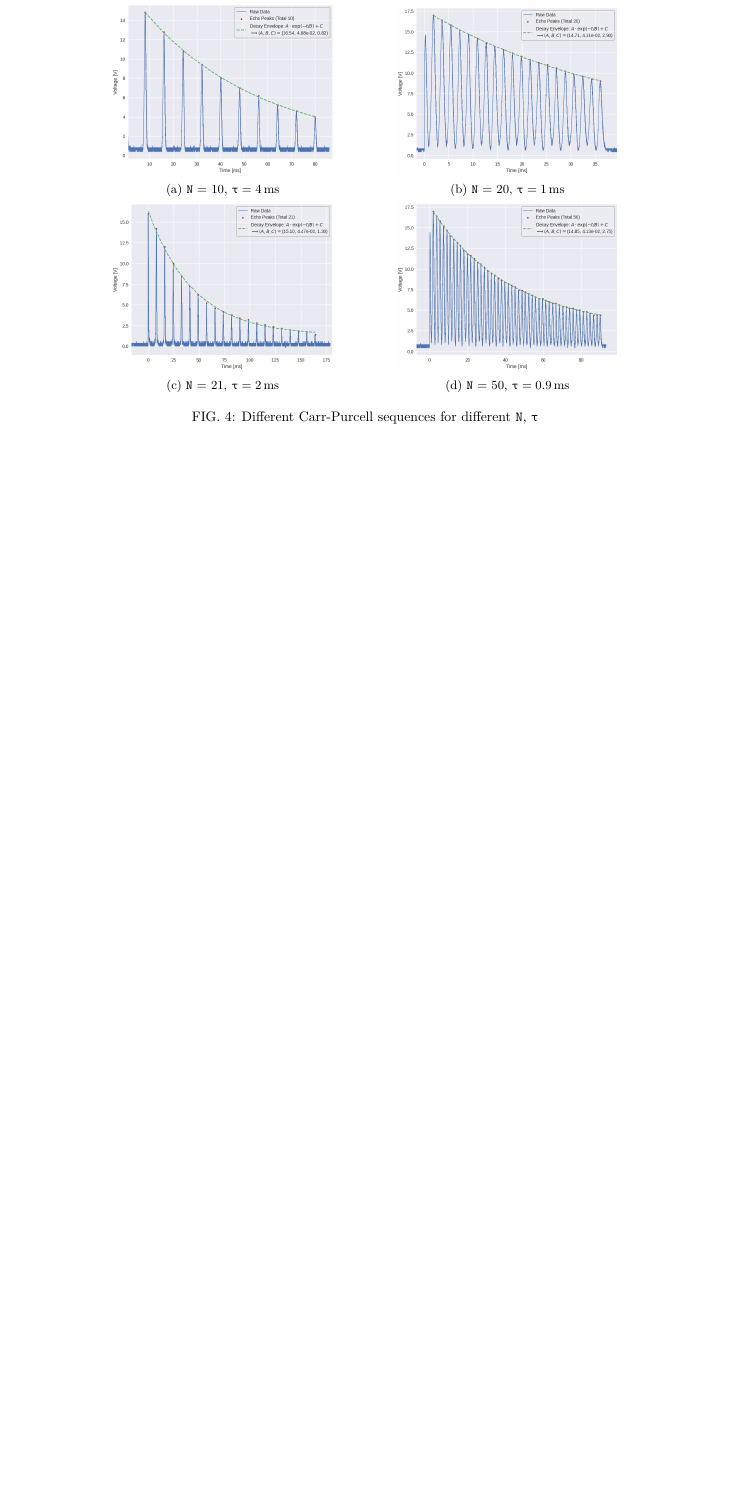
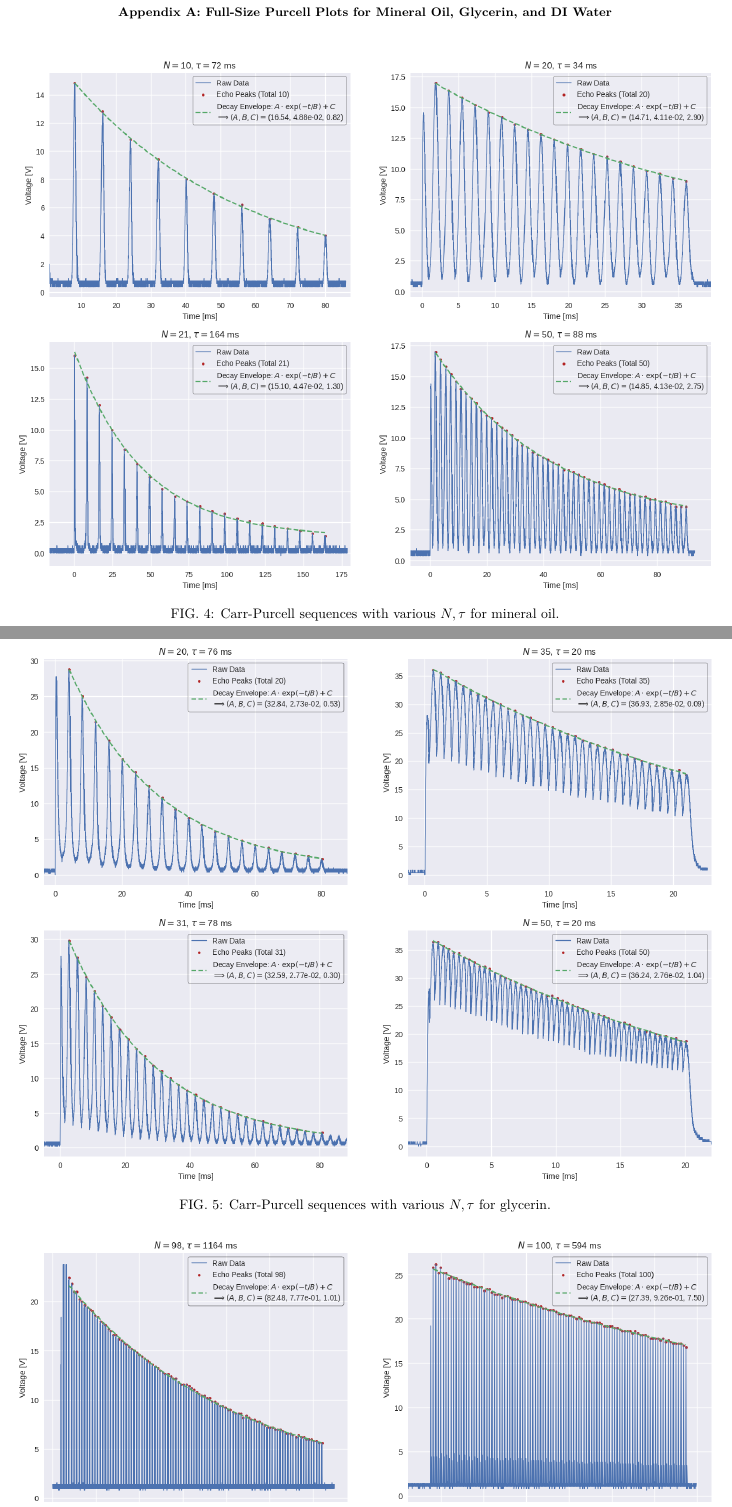
Before and after one commit to ahmedali6395/exp_modern_phys_388, a LaTeX paper (nmr/final_report/report.tex): part of page 6 of 6 before the commit and two parts of pages 6 and 7 of 7 after it, the two joined at a grey line, cut at the place of the change, the shorter picture padded with empty space. Compiled offline with pdfLaTeX.

Commit message:
add purcell plots to appendix

```diff
--- a/nmr/final_report/report.tex
+++ b/nmr/final_report/report.tex
@@ -503,28 +503,7 @@ The envelope represents the net decay or modulation of the transverse magnetizat
 
 \subsubsection{Obtaining experimental values of $T_2$}
 
-We will now create the Carr-Purcell with mineral oil. Apply a $\halfpi$ pulse and subsequent $\pi$ pulses to produce spin-echoes. Let \texttt{N} denote the number of $\pi$ pulses after a $\halfpi$ pulse. We perform this experiment with \texttt{N}=\{10, 20, 21, 50\}. We use varying separation times $\taucode$ between the pulses to get a feel for the procedure; the exact time isn't relavant for this part of the experiment, although minimizing times will produce more accurate results. These plots and exponential fits to the peaks are presented in Figure \ref{fig:experimental-purcell}.
-
-\begin{figure*}[hbpt]
-    \centering
-    \begin{subfigure}{0.4\linewidth}
-        \includegraphics[width = 0.8\linewidth]{figs/purcell/data2.png}
-        \caption{\texttt{N} = 10, $\taucode = \SI{4}{\milli\second}$}
-    \end{subfigure}
-    \begin{subfigure}{0.4\linewidth}
-        \includegraphics[width = 0.8\linewidth]{figs/purcell/data3.png}
-        \caption{\texttt{N} = 20, $\taucode = \SI{1}{\milli\second}$}
-    \end{subfigure}\\
-    \begin{subfigure}{0.4\linewidth}
-        \includegraphics[width = 0.8\linewidth]{figs/purcell/data1.png}
-        \caption{\texttt{N} = 21, $\taucode = \SI{2}{\milli\second}$}
-    \end{subfigure}
-    \begin{subfigure}{0.4\linewidth}
-        \includegraphics[width = 0.8\linewidth]{figs/purcell/data4.png}
-        \caption{\texttt{N} = 50, $\taucode = \SI{0.9}{\milli\second}$}
-    \end{subfigure}
-    \caption{Different Carr-Purcell sequences for different \texttt{N}, $\taucode$}\label{fig:experimental-purcell}
-\end{figure*}
+We will now create the Carr-Purcell with mineral oil. Apply a $\halfpi$ pulse and subsequent $\pi$ pulses to produce spin-echoes. Let \texttt{N} denote the number of $\pi$ pulses after a $\halfpi$ pulse. We perform this experiment with \texttt{N}=\{10, 20, 21, 50\}. We use varying separation times $\taucode$ between the pulses to get a feel for the procedure; the exact time isn't relavant for this part of the experiment, although minimizing times will produce more accurate results.
 
 
 The envelope obeys Equation \ref{eqn:bloch-t2}; therefore, we fit an exponential to each of the experimental sets. We then obtain fitted time constants. These results are summarized in Table \ref{tab:t2-times}.
@@ -614,3 +583,34 @@ In this intermediate report, we discussed our efforts to measure spin-lattice ($
 
 \bibliography{appsamp.bib} % Produces the bibliography via BibTeX.
 
+
+
+
+
+
+
+
+
+
+% ---------------------------------------------------------------------------- %
+%                               APPENDIX: GRAPHS                               %
+% ---------------------------------------------------------------------------- %
+
+
+\clearpage
+
+\onecolumngrid
+\appendix
+\section{Full-Size Purcell Plots for Mineral Oil, Glycerin, and DI Water}
+
+\begin{figure*}[htbp]
+    \centering
+    \includegraphics[width=\textwidth]{figs/purcell/mineral_oil.png}
+    \caption{Carr-Purcell sequences with various $N, \tau$ for mineral oil.}
+    \label{fig:purcell/mineral_oil}
+\end{figure*}
+
+\begin{figure*}[htbp]
+    \centering
+    \includegraphics[width=\textwidth]{figs/purcell/glycerin.png}
+    \caption{Carr-Purcell sequences with various $N, \tau$ for glycerin.}
@@ -617 +624,27 @@ In this intermediate report, we discussed our efforts to measure spin-lattice ($
+    \label{fig:purcell/water}
+\end{figure*}
+
+
+\twocolumngrid
+
+
+
+
+
+
+
+
+
+
+
+
+
+
+
+
+
+
+
+% ---------------------------------------------------------------------------- %
+
 \end{document}
```
Also changed, not shown: nmr/final_report/figs/purcell/data1.png (deleted), nmr/final_report/figs/purcell/data2.png (deleted), nmr/final_report/figs/purcell/data3.png (deleted), nmr/final_report/figs/purcell/data4.png (deleted), nmr/final_report/figs/purcell/glycerin.png (added), nmr/final_report/figs/purcell/mineral_oil.png (added), nmr/final_report/figs/purcell/water.png (added), nmr/final_report/report.pdf (added), nmr/final_report/report.tex (17 more changed lines).
